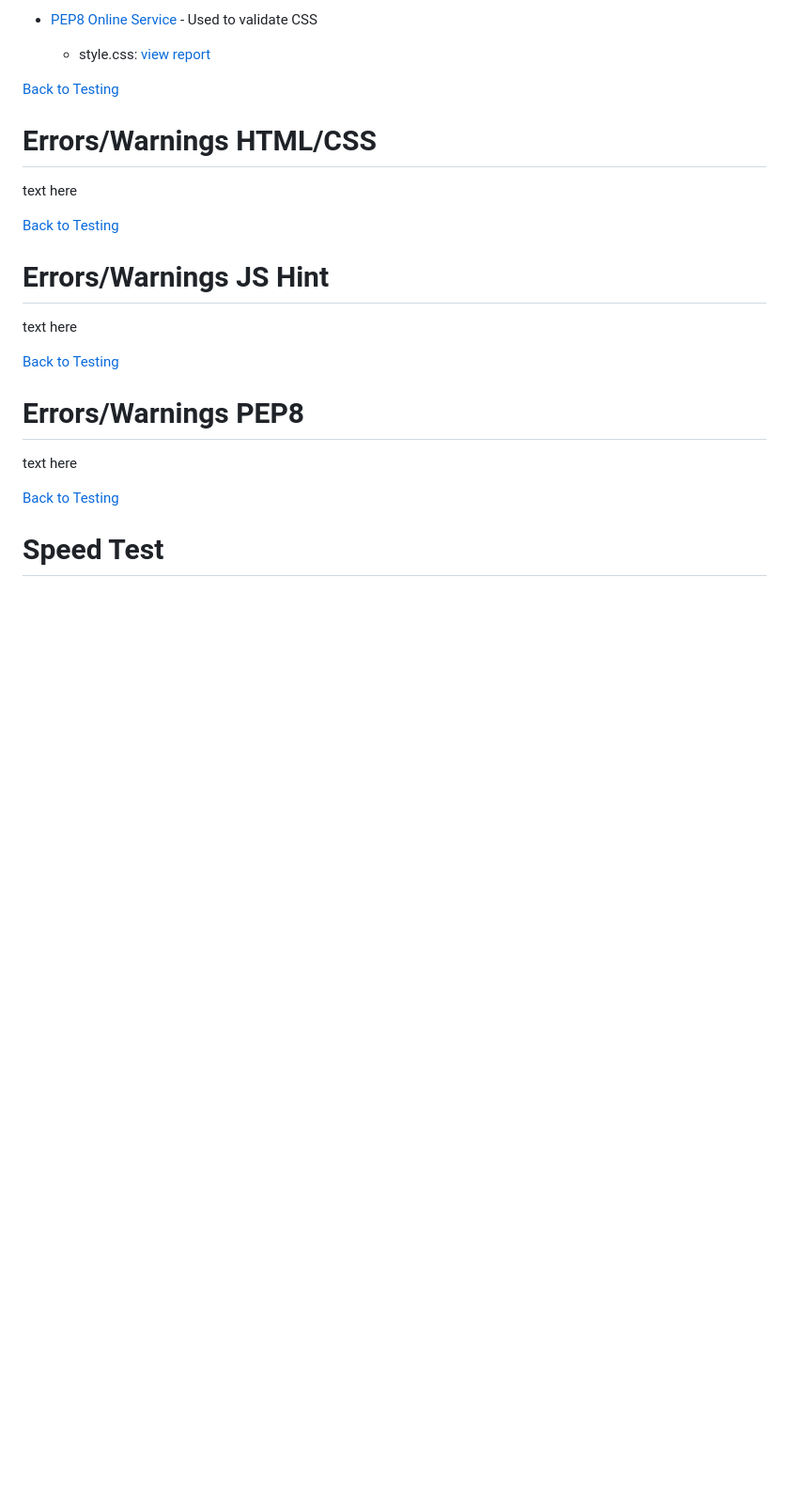
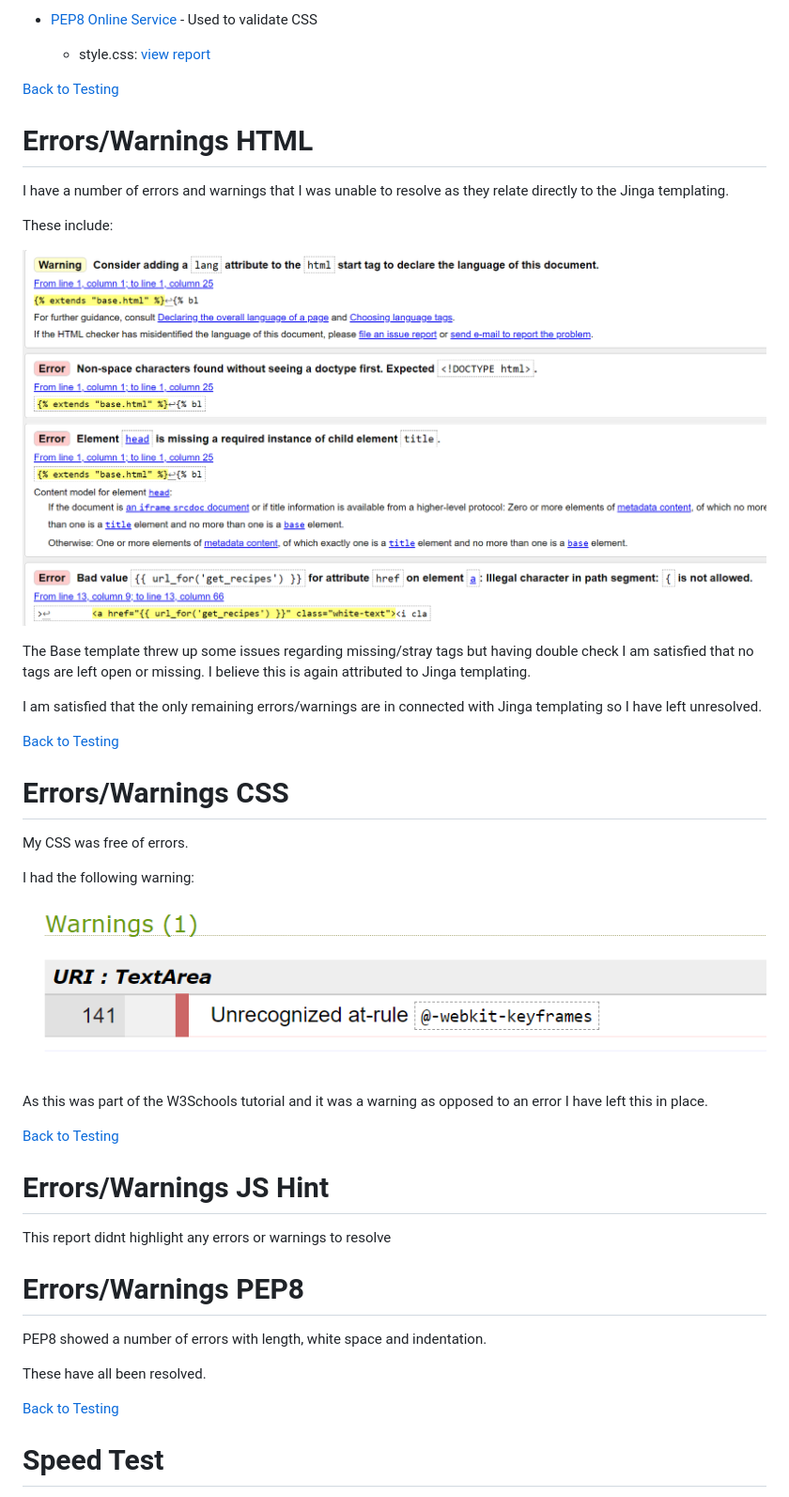
Before and after one commit to EDavies2020/GFRecipes_MS3, a Markdown page: TESTING.md, the part around one of its changes. Shown at 94% size. Rendered like a GitHub page; pictures changed too: static/images/testing/csscheck.PNG (added), static/images/testing/htmlcheck.PNG (added); blank space fills up the shorter version.

Commit message:
testing and screenshots added to testing.md

```diff
--- a/TESTING.md
+++ b/TESTING.md
@@ -31,26 +32,55 @@
 
 [Back to Testing](TESTING.md)
 
-# Errors/Warnings HTML/CSS <a name="html"></a>
+
+# Errors/Warnings HTML <a name="html"></a>
 
 
-text here
+I have a number of errors and warnings that I was unable to resolve as they relate directly to the Jinga templating.
+
+These include:
+
+![Image](static/images/testing/htmlcheck.PNG)
+
+The Base template threw up some issues regarding missing/stray tags but having double check I am satisfied that no tags are left open or missing. I believe this is again attributed to Jinga templating.
+
+I am satisfied that the only remaining errors/warnings are in connected with Jinga templating so I have left unresolved.
+
 
 [Back to Testing](TESTING.md)
+
+
+# Errors/Warnings CSS <a name="css"></a>
+
+
+My CSS was free of errors.
+
+I had the following warning:
+
+![Image](static/images/testing/csscheck.PNG)
+
+As this was part of the W3Schools tutorial and it was a warning as opposed to an error I have left this in place.
+
+
+[Back to Testing](TESTING.md)
+
 
 # Errors/Warnings JS Hint <a name="js"></a>
 
 
-text here
+This report didnt highlight any errors or warnings to resolve
 
-[Back to Testing](TESTING.md)
 
 # Errors/Warnings PEP8 <a name="pep8"></a>
 
 
-text here
+PEP8 showed a number of errors with length, white space and indentation.
+
+These have all been resolved.
+
 
 [Back to Testing](TESTING.md)
+
 
 # Speed Test <a name="speed"></a>
 
```
Also changed, not shown: other parts of TESTING.md (+20 -7 lines), README.md (+1 -1 lines), static/images/testing/speeddesktop.PNG (renamed from static/images/testing/speed insight desktop.PNG), static/images/testing/speedmobile.PNG (renamed from static/images/testing/speed insight mobile.PNG), 1 other file.
